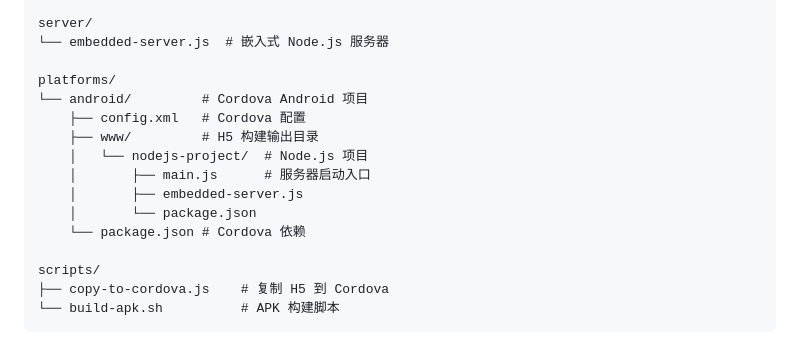
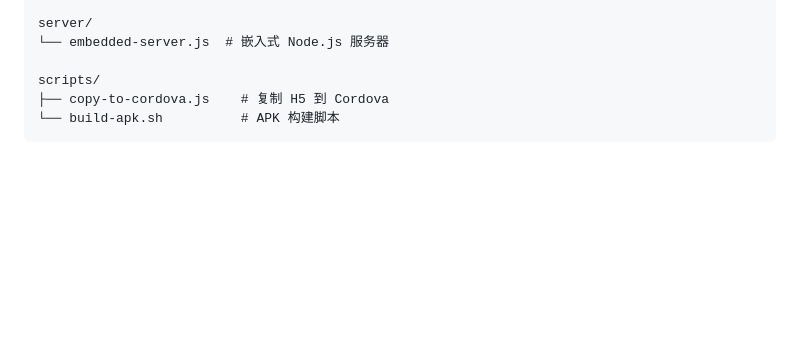
Before and after one commit to yudi520/scorer, a Markdown page: README.md, the part around the change. GitHub-like rendering; blank space fills up the shorter version.

```diff
--- a/README.md
+++ b/README.md
@@ -100,16 +100,6 @@ src/
 server/
 └── embedded-server.js  # 嵌入式 Node.js 服务器
 
-platforms/
-└── android/         # Cordova Android 项目
-    ├── config.xml   # Cordova 配置
-    ├── www/         # H5 构建输出目录
-    │   └── nodejs-project/  # Node.js 项目
-    │       ├── main.js      # 服务器启动入口
-    │       ├── embedded-server.js
-    │       └── package.json
-    └── package.json # Cordova 依赖
-
 scripts/
 ├── copy-to-cordova.js    # 复制 H5 到 Cordova
 └── build-apk.sh          # APK 构建脚本
```
